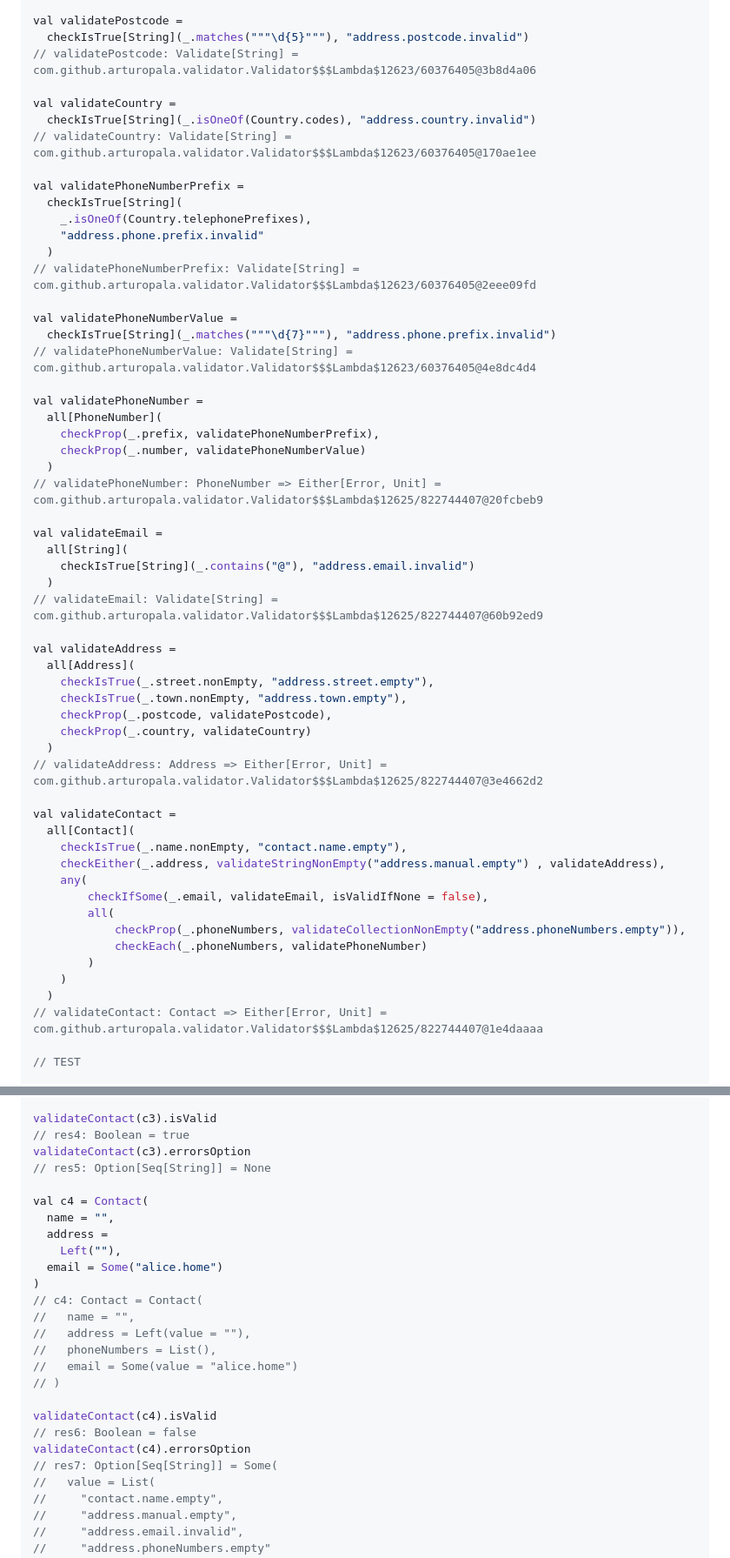
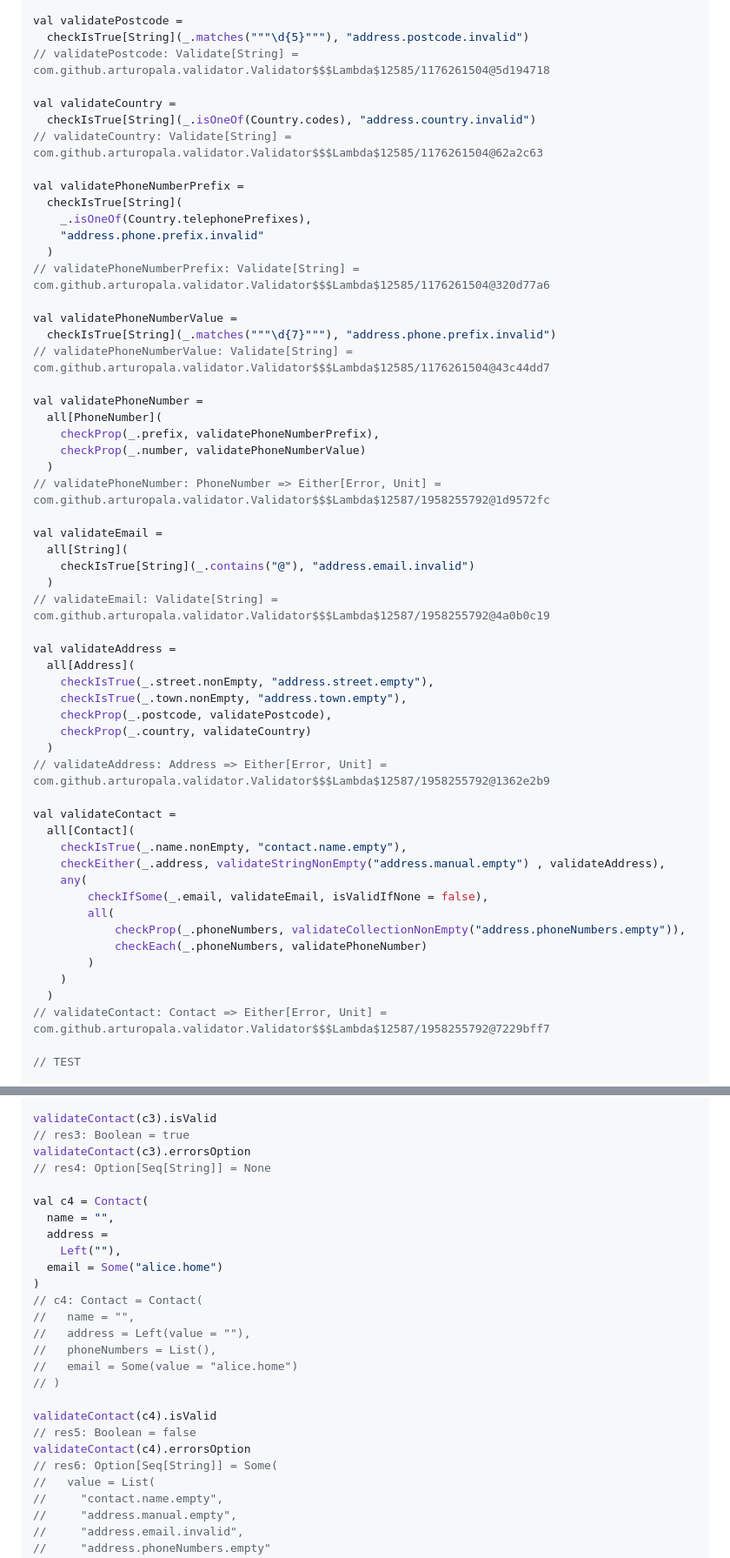
Before and after one commit to arturopala/validator, a Markdown page: README.md, 2 parts joined by grey strips. Shown: that part at 87% size. GitHub-like rendering.

```diff
--- a/README.md
+++ b/README.md
@@ -70,35 +70,35 @@ object Country {
 
 val validatePostcode =
   checkIsTrue[String](_.matches("""\d{5}"""), "address.postcode.invalid")
-// validatePostcode: Validate[String] = com.github.arturopala.validator.Validator$$$Lambda$12623/60376405@3b8d4a06
+// validatePostcode: Validate[String] = com.github.arturopala.validator.Validator$$$Lambda$12585/1176261504@5d194718
 
 val validateCountry =
   checkIsTrue[String](_.isOneOf(Country.codes), "address.country.invalid")
-// validateCountry: Validate[String] = com.github.arturopala.validator.Validator$$$Lambda$12623/60376405@170ae1ee
+// validateCountry: Validate[String] = com.github.arturopala.validator.Validator$$$Lambda$12585/1176261504@62a2c63
 
 val validatePhoneNumberPrefix =
   checkIsTrue[String](
     _.isOneOf(Country.telephonePrefixes),
     "address.phone.prefix.invalid"
   )
-// validatePhoneNumberPrefix: Validate[String] = com.github.arturopala.validator.Validator$$$Lambda$12623/60376405@2eee09fd
+// validatePhoneNumberPrefix: Validate[String] = com.github.arturopala.validator.Validator$$$Lambda$12585/1176261504@320d77a6
 
 val validatePhoneNumberValue =
   checkIsTrue[String](_.matches("""\d{7}"""), "address.phone.prefix.invalid")
-// validatePhoneNumberValue: Validate[String] = com.github.arturopala.validator.Validator$$$Lambda$12623/60376405@4e8dc4d4
+// validatePhoneNumberValue: Validate[String] = com.github.arturopala.validator.Validator$$$Lambda$12585/1176261504@43c44dd7
 
 val validatePhoneNumber =
   all[PhoneNumber](
     checkProp(_.prefix, validatePhoneNumberPrefix),
     checkProp(_.number, validatePhoneNumberValue)
   )
-// validatePhoneNumber: PhoneNumber => Either[Error, Unit] = com.github.arturopala.validator.Validator$$$Lambda$12625/822744407@20fcbeb9
+// validatePhoneNumber: PhoneNumber => Either[Error, Unit] = com.github.arturopala.validator.Validator$$$Lambda$12587/1958255792@1d9572fc
 
 val validateEmail =
   all[String](
     checkIsTrue[String](_.contains("@"), "address.email.invalid")
   )
-// validateEmail: Validate[String] = com.github.arturopala.validator.Validator$$$Lambda$12625/822744407@60b92ed9
+// validateEmail: Validate[String] = com.github.arturopala.validator.Validator$$$Lambda$12587/1958255792@4a0b0c19
 
 val validateAddress =
   all[Address](
@@ -107,7 +107,7 @@ val validateAddress =
     checkProp(_.postcode, validatePostcode),
     checkProp(_.country, validateCountry)
   )
-// validateAddress: Address => Either[Error, Unit] = com.github.arturopala.validator.Validator$$$Lambda$12625/822744407@3e4662d2
+// validateAddress: Address => Either[Error, Unit] = com.github.arturopala.validator.Validator$$$Lambda$12587/1958255792@1362e2b9
 
 val validateContact =
   all[Contact](
@@ -121,7 +121,7 @@ val validateContact =
         )
     )
   )
-// validateContact: Contact => Either[Error, Unit] = com.github.arturopala.validator.Validator$$$Lambda$12625/822744407@1e4daaaa
+// validateContact: Contact => Either[Error, Unit] = com.github.arturopala.validator.Validator$$$Lambda$12587/1958255792@7229bff7
 
 // TEST
 
@@ -210,9 +208,9 @@ val c3 = Contact(
 // )
 
 validateContact(c3).isValid
-// res4: Boolean = true
+// res3: Boolean = true
 validateContact(c3).errorsOption
-// res5: Option[Seq[String]] = None
+// res4: Option[Seq[String]] = None
 
 val c4 = Contact(
   name = "",
@@ -228,9 +226,9 @@ val c4 = Contact(
 // )
 
 validateContact(c4).isValid
-// res6: Boolean = false
+// res5: Boolean = false
 validateContact(c4).errorsOption
-// res7: Option[Seq[String]] = Some(
+// res6: Option[Seq[String]] = Some(
 //   value = List(
 //     "contact.name.empty",
 //     "address.manual.empty",
```
Also changed, not shown: other parts of README.md (+36 -38 lines).
